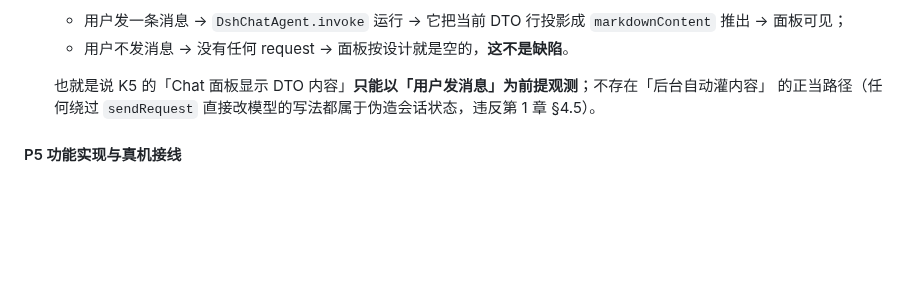
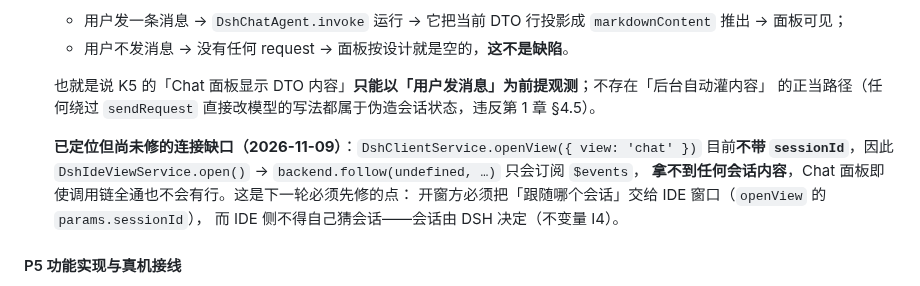
Before and after one commit to guyu233/DSH-IDE, a Markdown page: docs/DEVELOPMENT.md, the part around the change. Rendered like a GitHub page; blank space fills up the shorter version.

Commit message:
docs(dsh-ide): 登记 Chat 面板拿不到会话内容的连接缺口（sessionId 未传）
R0/R1 执行结果：
- R0：仅改文档，无插件功能/UI/资源/产物变更，三级不适用。
- R1：这条缺口本身就是 R1 的推论——会话由 DSH 决定，IDE 不得自己猜，所以 sessionId 必须由开窗方传入。

发现（真实连接断点）：
`DshClientService.openView({ view: 'chat' })` **不带 sessionId** →
`DshIdeViewService.open()` → `backend.follow(undefined, …)` 只订阅 `$events` →
**拿不到任何会话内容**。即使 Chat Agent / 消费者 / 投影 / 接缝全部就绪，面板也不会有行。

本轮尝试修它时发现方案绕（`openEmptyWindow` 选项不带 env，需另设进程内交接），
为避免留下「看起来加了实际不生效」的代码，**已撤回半成品**，只登记缺口，下一轮按
「开窗方传入 params.sessionId」的正确方向实现。

当前工作区干净；测试与门禁未受影响。

```diff
--- a/docs/DEVELOPMENT.md
+++ b/docs/DEVELOPMENT.md
@@ -546,6 +546,12 @@ waterfall 语义单测覆盖、boundary PASS、17 符号单源、端到端实跑
   也就是说 K5 的「Chat 面板显示 DTO 内容」**只能以「用户发消息」为前提观测**；不存在「后台自动灌内容」
   的正当路径（任何绕过 `sendRequest` 直接改模型的写法都属于伪造会话状态，违反第 1 章 §4.5）。
 
+  **已定位但尚未修的连接缺口（2026-11-09）**：`DshClientService.openView({ view: 'chat' })` 目前**不带
+  `sessionId`**，因此 `DshIdeViewService.open()` → `backend.follow(undefined, …)` 只会订阅 `$events`，
+  **拿不到任何会话内容**，Chat 面板即使调用链全通也不会有行。这是下一轮必须先修的点：
+  开窗方必须把「跟随哪个会话」交给 IDE 窗口（`openView` 的 `params.sessionId`），
+  而 IDE 侧不得自己猜会话——会话由 DSH 决定（不变量 I4）。
+
 #### P5 功能实现与真机接线
 
 - **前置**：K5。
```
